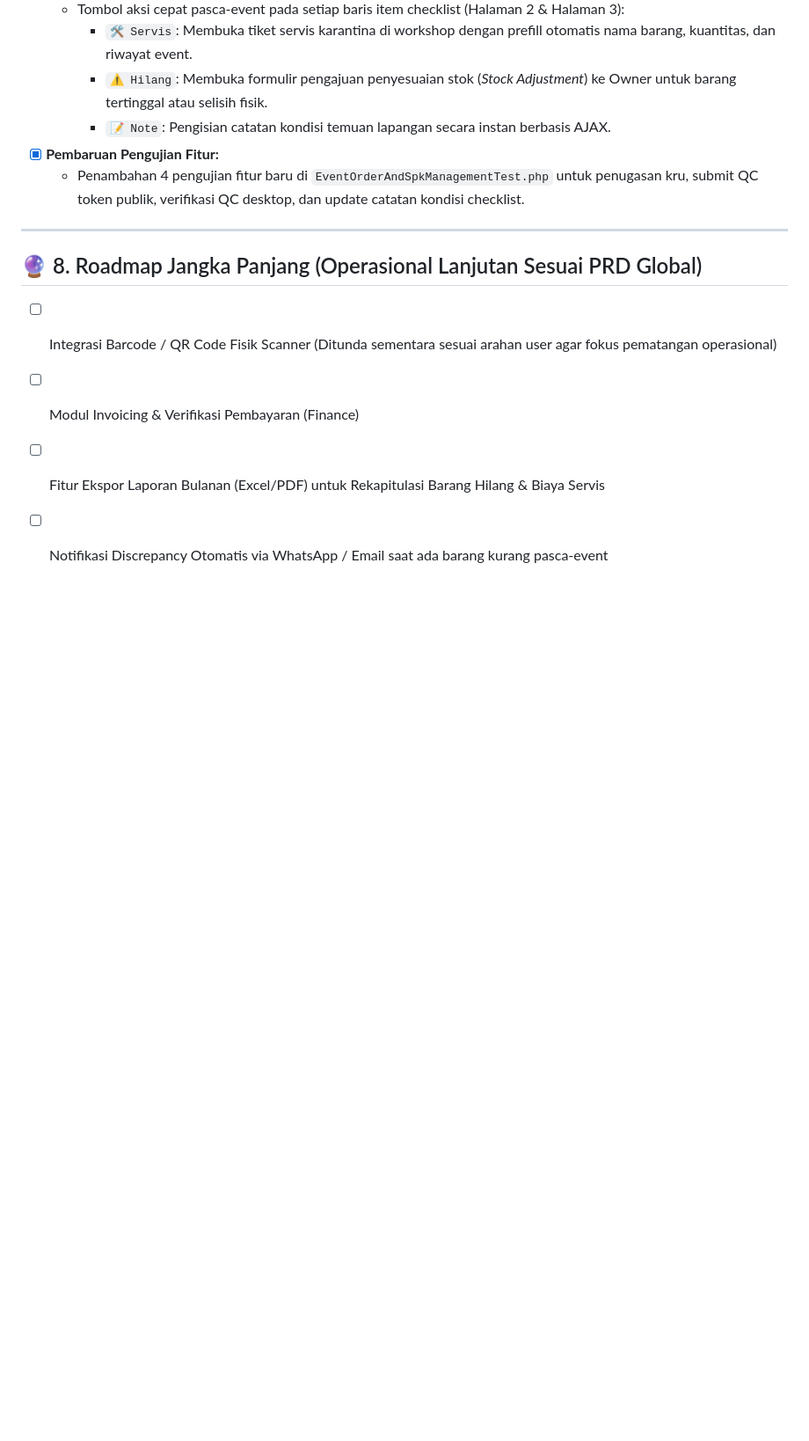
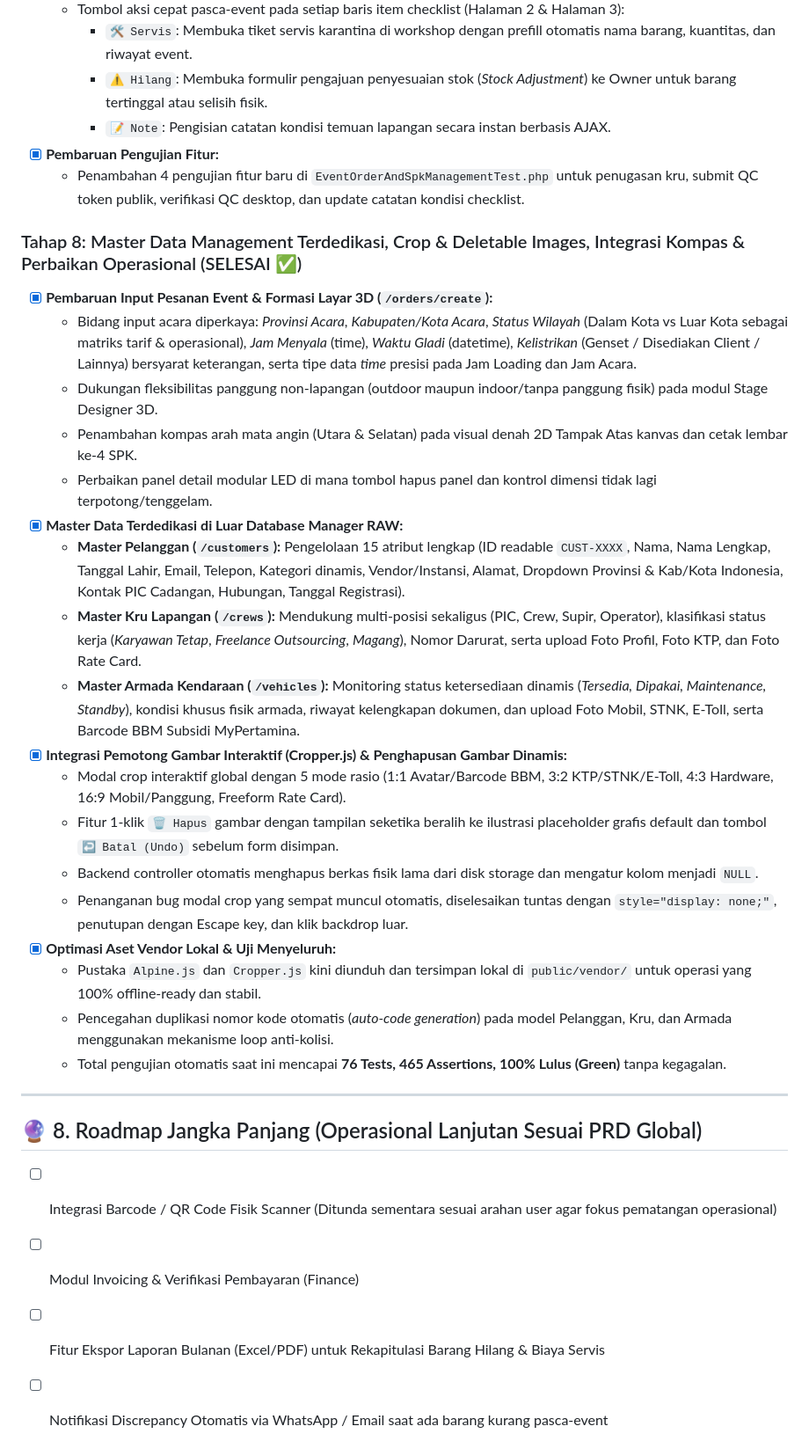
Before and after one commit to hazehans/operational-omahvisual, a Markdown page: PROJECT_PROGRESS.md, the part around the change. Shown at 88% size. Drawn GitHub-style; blank space fills up the shorter version.

Commit message:
feat: Enhance master data management with interactive image cropping and deletion features

```diff
--- a/PROJECT_PROGRESS.md
+++ b/PROJECT_PROGRESS.md
@@ -225,6 +225,26 @@ Berdasarkan analisis 2 file Excel (`DATA TOOLS BOX .2` dan `DEV_STOCK OPNAME by
 - [x] **Pembaruan Pengujian Fitur:**
   - Penambahan 4 pengujian fitur baru di `EventOrderAndSpkManagementTest.php` untuk penugasan kru, submit QC token publik, verifikasi QC desktop, dan update catatan kondisi checklist.
 
+### Tahap 8: Master Data Management Terdedikasi, Crop & Deletable Images, Integrasi Kompas & Perbaikan Operasional (SELESAI ✅)
+- [x] **Pembaruan Input Pesanan Event & Formasi Layar 3D (`/orders/create`):**
+  - Bidang input acara diperkaya: *Provinsi Acara*, *Kabupaten/Kota Acara*, *Status Wilayah* (Dalam Kota vs Luar Kota sebagai matriks tarif & operasional), *Jam Menyala* (time), *Waktu Gladi* (datetime), *Kelistrikan* (Genset / Disediakan Client / Lainnya) bersyarat keterangan, serta tipe data *time* presisi pada Jam Loading dan Jam Acara.
+  - Dukungan fleksibilitas panggung non-lapangan (outdoor maupun indoor/tanpa panggung fisik) pada modul Stage Designer 3D.
+  - Penambahan kompas arah mata angin (Utara & Selatan) pada visual denah 2D Tampak Atas kanvas dan cetak lembar ke-4 SPK.
+  - Perbaikan panel detail modular LED di mana tombol hapus panel dan kontrol dimensi tidak lagi terpotong/tenggelam.
+- [x] **Master Data Terdedikasi di Luar Database Manager RAW:**
+  - **Master Pelanggan (`/customers`):** Pengelolaan 15 atribut lengkap (ID readable `CUST-XXXX`, Nama, Nama Lengkap, Tanggal Lahir, Email, Telepon, Kategori dinamis, Vendor/Instansi, Alamat, Dropdown Provinsi & Kab/Kota Indonesia, Kontak PIC Cadangan, Hubungan, Tanggal Registrasi).
+  - **Master Kru Lapangan (`/crews`):** Mendukung multi-posisi sekaligus (PIC, Crew, Supir, Operator), klasifikasi status kerja (*Karyawan Tetap*, *Freelance Outsourcing*, *Magang*), Nomor Darurat, serta upload Foto Profil, Foto KTP, dan Foto Rate Card.
+  - **Master Armada Kendaraan (`/vehicles`):** Monitoring status ketersediaan dinamis (*Tersedia, Dipakai, Maintenance, Standby*), kondisi khusus fisik armada, riwayat kelengkapan dokumen, dan upload Foto Mobil, STNK, E-Toll, serta Barcode BBM Subsidi MyPertamina.
+- [x] **Integrasi Pemotong Gambar Interaktif (Cropper.js) & Penghapusan Gambar Dinamis:**
+  - Modal crop interaktif global dengan 5 mode rasio (1:1 Avatar/Barcode BBM, 3:2 KTP/STNK/E-Toll, 4:3 Hardware, 16:9 Mobil/Panggung, Freeform Rate Card).
+  - Fitur 1-klik `🗑️ Hapus` gambar dengan tampilan seketika beralih ke ilustrasi placeholder grafis default dan tombol `↩️ Batal (Undo)` sebelum form disimpan.
+  - Backend controller otomatis menghapus berkas fisik lama dari disk storage dan mengatur kolom menjadi `NULL`.
+  - Penanganan bug modal crop yang sempat muncul otomatis, diselesaikan tuntas dengan `style="display: none;"`, penutupan dengan Escape key, dan klik backdrop luar.
+- [x] **Optimasi Aset Vendor Lokal & Uji Menyeluruh:**
+  - Pustaka `Alpine.js` dan `Cropper.js` kini diunduh dan tersimpan lokal di `public/vendor/` untuk operasi yang 100% offline-ready dan stabil.
+  - Pencegahan duplikasi nomor kode otomatis (*auto-code generation*) pada model Pelanggan, Kru, dan Armada menggunakan mekanisme loop anti-kolisi.
+  - Total pengujian otomatis saat ini mencapai **76 Tests, 465 Assertions, 100% Lulus (Green)** tanpa kegagalan.
+
 ---
 
 ## 🔮 8. Roadmap Jangka Panjang (Operasional Lanjutan Sesuai PRD Global)
```
Also changed, not shown: README.md (+1 -1 lines), TODO.md (+20 -0 lines).
